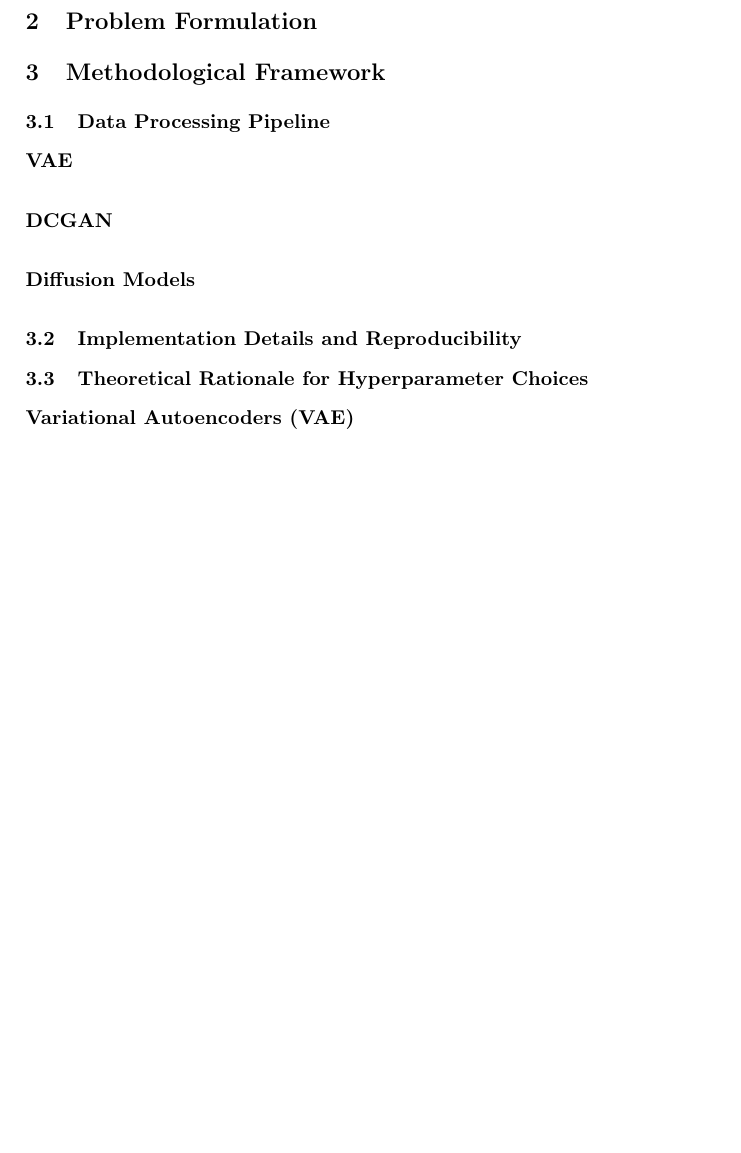
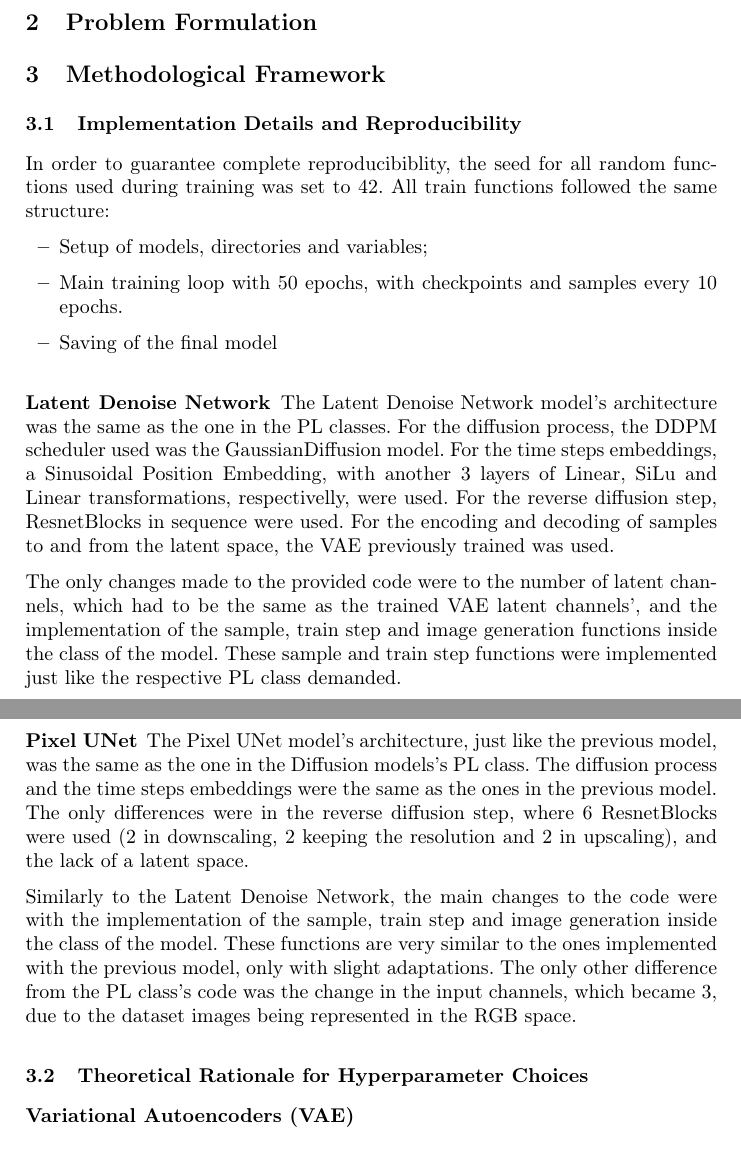
Before and after one commit to TiagoSilva35/ArtBench, a LaTeX paper (docs/report/main.tex): part of page 1 of 5 before the commit and two parts of pages 1 and 2 of 5 after it, the two joined at a grey line, cut so that both start at the same text, the shorter picture padded with empty space. Compiled offline with pdfLaTeX.

Commit message:
implementacao dos diffusion models

```diff
--- a/docs/report/main.tex
+++ b/docs/report/main.tex
@@ -27,15 +27,38 @@
 
 \section{Methodological Framework}
 
-\subsection{Data Processing Pipeline}
+\subsection{Implementation Details and Reproducibility}
 
-\subsubsection{VAE}
+In order to guarantee complete reproducibiblity, the seed for all random functions used during training was set to 42.
+All train functions followed the same structure:
+\begin{itemize}
+    \item Setup of models, directories and variables;
+    \item Main training loop with 50 epochs, with checkpoints and samples every 10 epochs.
+    \item Saving of the final model
+\end{itemize}
 
-\subsubsection{DCGAN}
+\subsubsection{Latent Denoise Network}
 
-\subsubsection{Diffusion Models}
+The Latent Denoise Network model's architecture was the same as the one in the PL classes.
+For the diffusion process, the DDPM scheduler used was the GaussianDiffusion model.
+For the time steps embeddings, a Sinusoidal Position Embedding, with another 3 layers of Linear, SiLu and Linear transformations, respectivelly, were used.
+For the reverse diffusion step, ResnetBlocks in sequence were used.
+For the encoding and decoding of samples to and from the latent space, the VAE previously trained was used.
 
-\subsection{Implementation Details and Reproducibility}
+The only changes made to the provided code were to the number of latent channels, which had to be the same as the trained VAE latent channels',
+and the implementation of the sample, train step and image generation functions inside the class of the model.
+These sample and train step functions were implemented just like the respective PL class demanded.
+
+\subsubsection{Pixel UNet}
+
+The Pixel UNet model's architecture, just like the previous model, was the same as the one in the Diffusion models's PL class.
+The diffusion process and the time steps embeddings were the same as the ones in the previous model.
+The only differences were in the reverse diffusion step, where 6 ResnetBlocks were used (2 in downscaling, 2 keeping the resolution and 2 in upscaling),
+and the lack of a latent space.
+
+Similarly to the Latent Denoise Network, the main changes to the code were with the implementation of the sample, train step and image generation inside the class of the model.
+These functions are very similar to the ones implemented with the previous model, only with slight adaptations.
+The only other difference from the PL class's code was the change in the input channels, which became 3, due to the dataset images being represented in the RGB space.
 
 \subsection{Theoretical Rationale for Hyperparameter Choices}
 
```
Also changed, not shown: docs/report/main.pdf, 6 other files.
